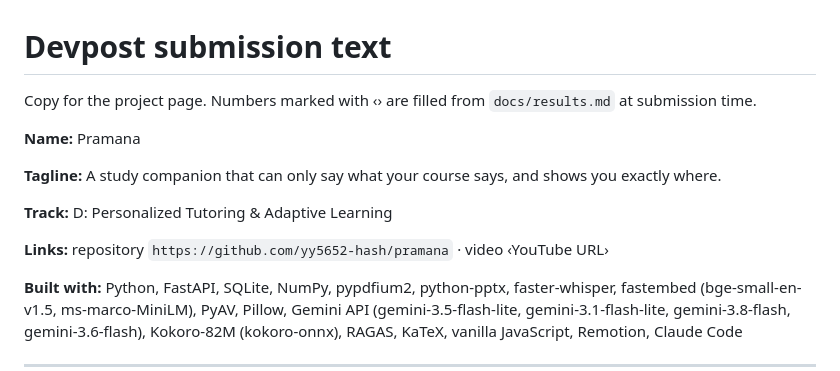
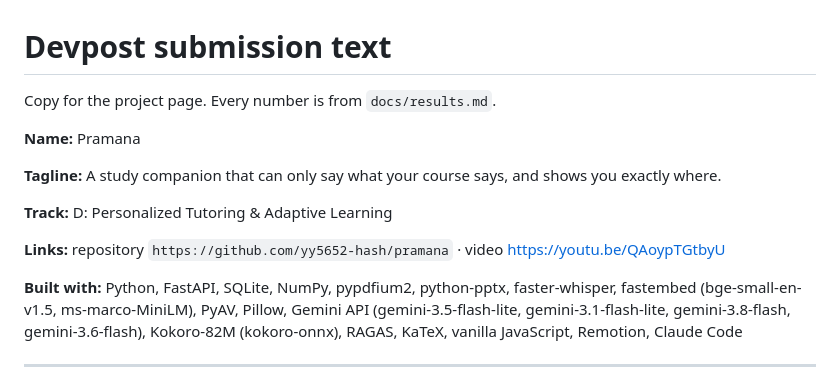
Before and after one commit to yy5652-hash/pramana, a Markdown page: docs/submission.md, the part around the change. Rendered like a GitHub page.

```diff
--- a/docs/submission.md
+++ b/docs/submission.md
@@ -1,7 +1,6 @@
 # Devpost submission text
 
-Copy for the project page. Numbers marked with ‹› are filled from `docs/results.md` at
-submission time.
+Copy for the project page. Every number is from `docs/results.md`.
 
 **Name:** Pramana
 
@@ -9,7 +8,7 @@ submission time.
 
 **Track:** D: Personalized Tutoring & Adaptive Learning
 
-**Links:** repository `https://github.com/yy5652-hash/pramana` · video ‹YouTube URL›
+**Links:** repository `https://github.com/yy5652-hash/pramana` · video https://youtu.be/QAoypTGtbyU
 
 **Built with:** Python, FastAPI, SQLite, NumPy, pypdfium2, python-pptx, faster-whisper,
 fastembed (bge-small-en-v1.5, ms-marco-MiniLM), PyAV, Pillow, Gemini API (gemini-3.5-flash-lite,
```
Also changed, not shown: README.md (+1 -1 lines).
